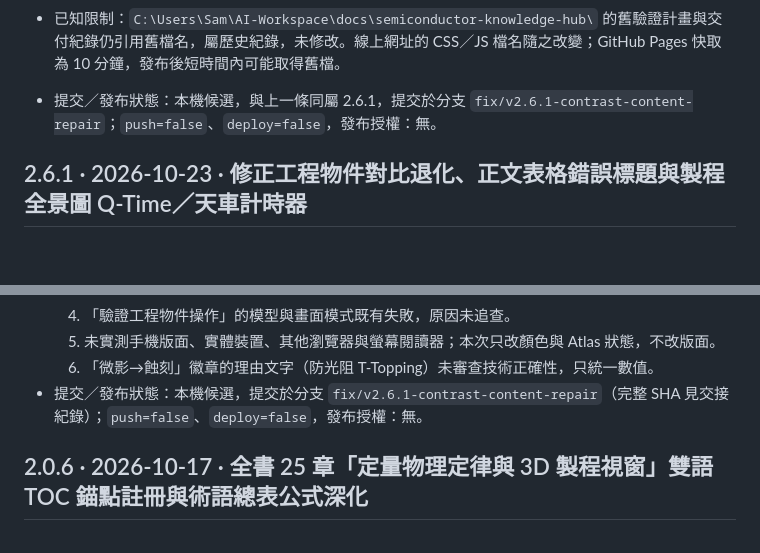
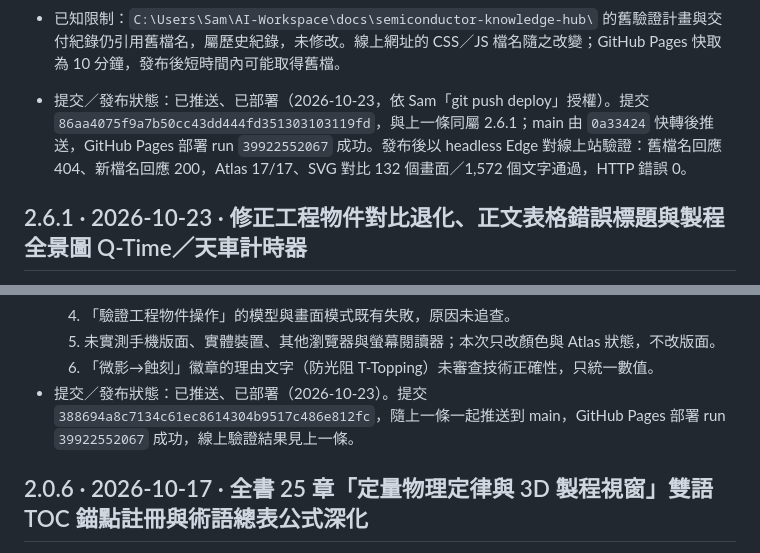
Before and after one commit to SamHuang68/semiconductor-knowledge-hub, a Markdown page: revision-history.md, 2 parts joined by grey strips. GitHub-like rendering; blank space fills up the shorter version.

Commit message:
docs: 更正 2.6.1 修訂紀錄的發布狀態（已推送、已部署）
- 兩個 2.6.1 條目改記實際狀態：main 快轉推送，Pages run 39922552067 成功
- 補上發布後線上驗證結果

Co-Authored-By: Claude Opus 5.5 <noreply@anthropic.com>

```diff
--- a/revision-history.md
+++ b/revision-history.md
@@ -44,7 +44,7 @@
   4. 改名前後行為比對：10 支既有瀏覽器腳本、30 個「腳本×模式」組合，分別在 v2.6.0、改名前（`388694a`）、改名後執行，以結束碼與失敗原因比對。30 組改名前後一致；其中 11 組通過、19 組在三個版本都以相同原因失敗，屬既有問題。唯一一次原因不同的「圖例閱讀／操作」，三個版本各重跑 3 次，9 次失敗原因皆相同，判定為單次不穩定。`排版`、`保全` 兩模式需要先前產生的量測基準檔，無法重建，未執行；需舊版根目錄的模式統一指向 v2.6.0 快照。
 - 既有失敗清單（v2.6.0 即存在，未處理）：圖例互動（基準、圖例、版面）、圖例檢視（基準、檢視）、圖例閱讀（操作、畫面）、學習操作（版面）、工程物件操作（模型、畫面）、延伸探索（導覽）、情境互動、探索回程（回程）、訊號判讀（基準、判讀、版面）。原因包含腳本寫死舊版本字串（例如期望「版本 1.4.0」）、引用不存在的證據檔，以及手機 312px 寬與 200% 字級的水平溢位。
 - 已知限制：`C:\Users\Sam\AI-Workspace\docs\semiconductor-knowledge-hub\` 的舊驗證計畫與交付紀錄仍引用舊檔名，屬歷史紀錄，未修改。線上網址的 CSS／JS 檔名隨之改變；GitHub Pages 快取為 10 分鐘，發布後短時間內可能取得舊檔。
-- 提交／發布狀態：本機候選，與上一條同屬 2.6.1，提交於分支 `fix/v2.6.1-contrast-content-repair`；`push=false`、`deploy=false`，發布授權：無。
+- 提交／發布狀態：已推送、已部署（2026-10-23，依 Sam「git push deploy」授權）。提交 `86aa4075f9a7b50cc43dd444fd351303103119fd`，與上一條同屬 2.6.1；main 由 `0a33424` 快轉後推送，GitHub Pages 部署 run `39922552067` 成功。發布後以 headless Edge 對線上站驗證：舊檔名回應 404、新檔名回應 200，Atlas 17/17、SVG 對比 132 個畫面／1,572 個文字通過，HTTP 錯誤 0。
 
 ## 2.6.1 · 2026-10-23 · 修正工程物件對比退化、正文表格錯誤標題與製程全景圖 Q-Time／天車計時器
 
@@ -85,7 +85,7 @@
   4. 「驗證工程物件操作」的模型與畫面模式既有失敗，原因未追查。
   5. 未實測手機版面、實體裝置、其他瀏覽器與螢幕閱讀器；本次只改顏色與 Atlas 狀態，不改版面。
   6. 「微影→蝕刻」徽章的理由文字（防光阻 T-Topping）未審查技術正確性，只統一數值。
-- 提交／發布狀態：本機候選，提交於分支 `fix/v2.6.1-contrast-content-repair`（完整 SHA 見交接紀錄）；`push=false`、`deploy=false`，發布授權：無。
+- 提交／發布狀態：已推送、已部署（2026-10-23）。提交 `388694a8c7134c61ec8614304b9517c486e812fc`，隨上一條一起推送到 main，GitHub Pages 部署 run `39922552067` 成功，線上驗證結果見上一條。
 
 ## 2.0.6 · 2026-10-17 · 全書 25 章「定量物理定律與 3D 製程視窗」雙語 TOC 錨點註冊與術語總表公式深化
 
```
